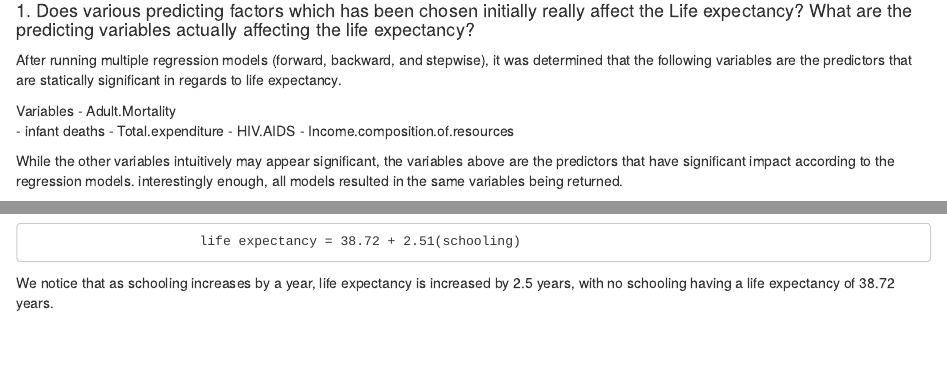
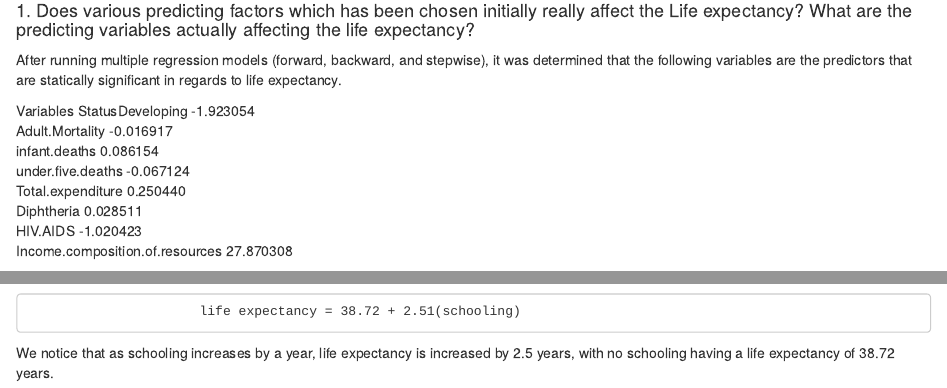
Before and after one commit to msuchismita/DS_6372_Project1, an R Markdown document (R-Markdown/DS6372_Project1.Rmd): the page in a window 1100 px wide, from 1100 px down, and a second part further down, joined at a grey line. Rendered offline with R 4.5, knitr and Pandoc, with nearby package versions; some code elsewhere in the file could not run offline.

Commit message:
Q1 complete

```diff
--- a/R-Markdown/DS6372_Project1.Rmd
+++ b/R-Markdown/DS6372_Project1.Rmd
@@ -109,11 +109,14 @@ Prior to running the models, the data was manipulated to remove nulls, adjusted
 After running multiple regression models (forward, backward, and stepwise), it was determined that the following variables are the predictors that are statically significant in regards to life expectancy.
 
 Variables
-- Adult.Mortality
-- infant deaths
-- Total.expenditure
-- HIV.AIDS
-- Income.composition.of.resources
+StatusDeveloping                -1.923054
+Adult.Mortality                 -0.016917
+infant.deaths                    0.086154
+under.five.deaths               -0.067124
+Total.expenditure                0.250440
+Diphtheria                       0.028511
+HIV.AIDS                        -1.020423
+Income.composition.of.resources 27.870308
 
 While the other variables intuitively may appear significant, the variables above are the predictors that have significant impact according to the regression models. interestingly enough, all models resulted in the same variables being returned.
 
```
Also changed, not shown: R-Markdown/DS6372_Project1.Rmd (6 more changed lines).
